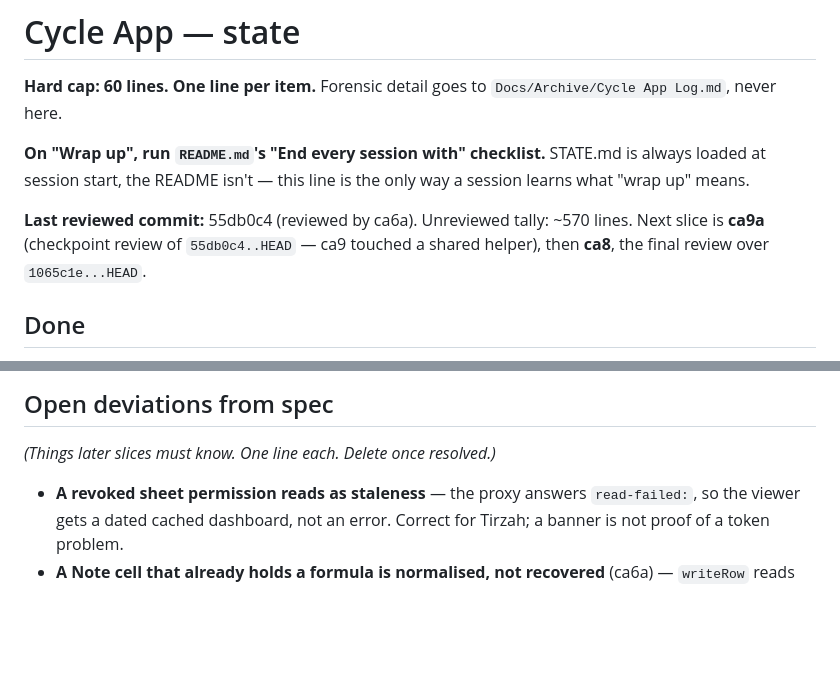
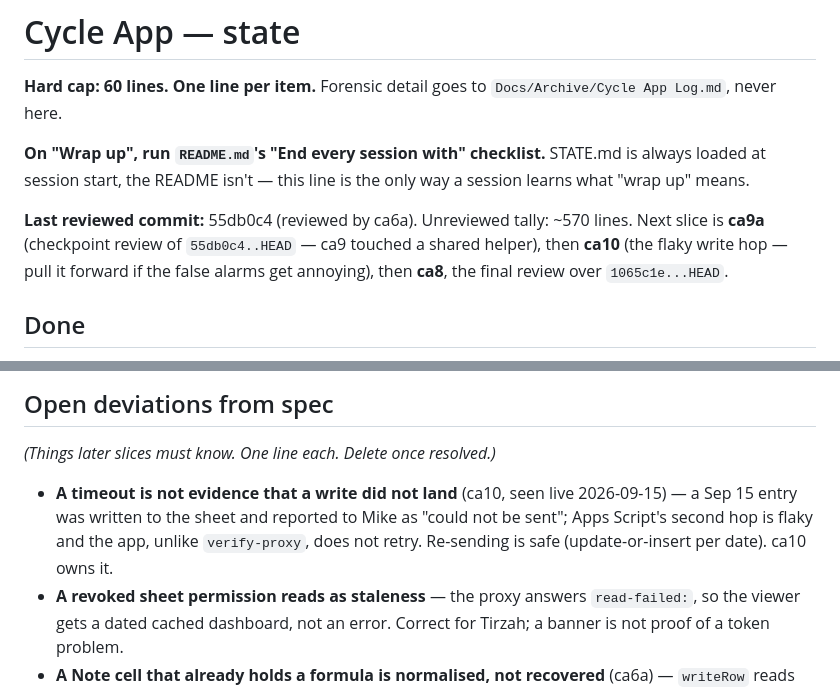
Before and after one commit to carrenomike/cycle-tracker, a Markdown page: Plan/cycle-app/STATE.md, 2 parts joined by grey strips. Rendered like a GitHub page; blank space fills up the shorter version.

```diff
--- a/Plan/cycle-app/STATE.md
+++ b/Plan/cycle-app/STATE.md
@@ -5,7 +5,7 @@
 **On "Wrap up", run `README.md`'s "End every session with" checklist.** STATE.md is always loaded at session
 start, the README isn't — this line is the only way a session learns what "wrap up" means.
 
-**Last reviewed commit:** 55db0c4 (reviewed by ca6a). Unreviewed tally: ~570 lines. Next slice is **ca9a** (checkpoint review of `55db0c4..HEAD` — ca9 touched a shared helper), then **ca8**, the final review over `1065c1e...HEAD`.
+**Last reviewed commit:** 55db0c4 (reviewed by ca6a). Unreviewed tally: ~570 lines. Next slice is **ca9a** (checkpoint review of `55db0c4..HEAD` — ca9 touched a shared helper), then **ca10** (the flaky write hop — pull it forward if the false alarms get annoying), then **ca8**, the final review over `1065c1e...HEAD`.
 ## Done
 - **ca1** — 4 defects fixed in `index.html` + `deploy.bat`, headless 2026-08-26, live 2026-09-13.
 - **ca2 + ca2a** — `Tools/migrate-sheet.js` (sheet ID is a CLI arg). 177 rows → 165, no Temp invented. `Time` was silently dropped, then recovered from Mike's xlsx export (88 values, the only loss); the script now carries it and refuses unmapped columns.
@@ -21,6 +20,7 @@ start, the README isn't — this line is the only way a session learns what "wra
 
 ## Open deviations from spec
 _(Things later slices must know. One line each. Delete once resolved.)_
+- **A timeout is not evidence that a write did not land** (ca10, seen live 2026-09-15) — a Sep 15 entry was written to the sheet and reported to Mike as "could not be sent"; Apps Script's second hop is flaky and the app, unlike `verify-proxy`, does not retry. Re-sending is safe (update-or-insert per date). ca10 owns it.
 - **A revoked sheet permission reads as staleness** — the proxy answers `read-failed:`, so the viewer gets a dated cached dashboard, not an error. Correct for Tirzah; a banner is not proof of a token problem.
 - **A Note cell that already holds a formula is normalised, not recovered** (ca6a) — `writeRow` reads the row with `getValues()`, so `=1+1` comes back as `2` and the RAW write stores the text `"2"`. ca5a stops new ones; not worth a `getFormulas()` read on every write.
 - **`unreadableDates` under-reports** (ca6a) — the date scan `break`s on the matched row, so odd date cells below it are never collected. The warning only has to send you to look at the sheet.
```
Also changed, not shown: other parts of Plan/cycle-app/STATE.md (+1 -2 lines), Plan/cycle-app/README.md (+2 -1 lines), Plan/cycle-app/slice-ca10-write-retry.md (added, +97 -0 lines).
